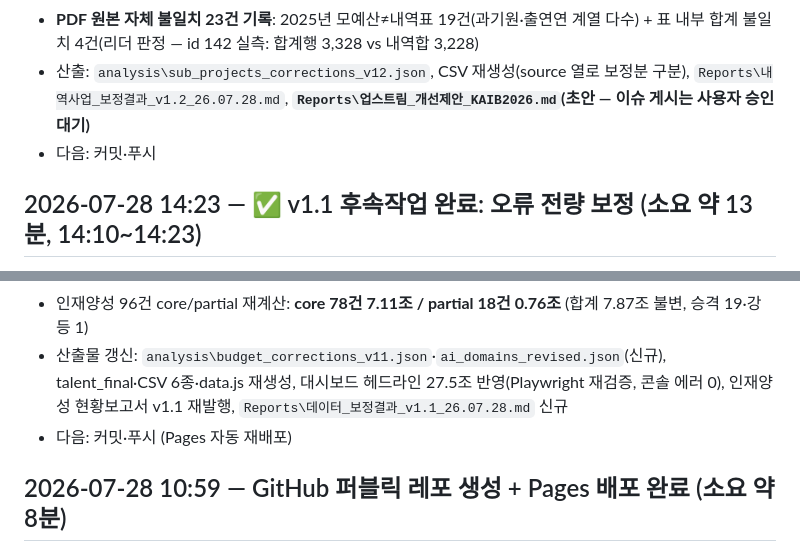
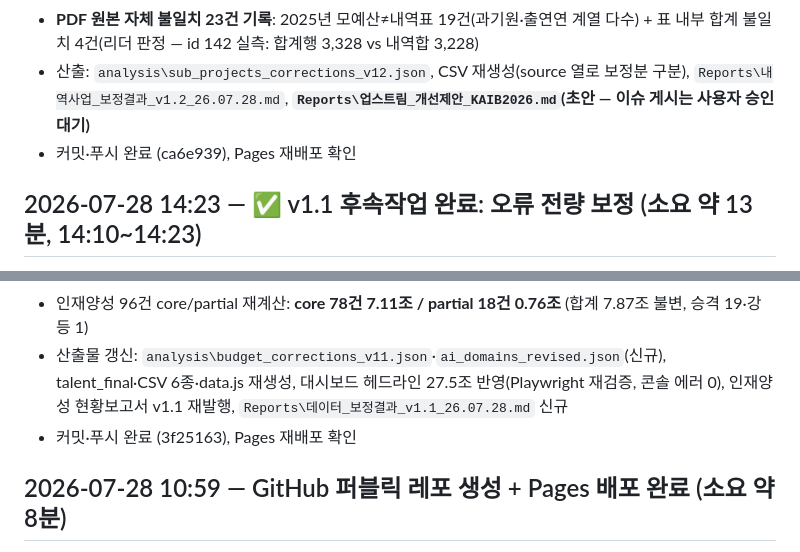
Before and after one commit to Dongchan/Hi-Tech_Training_Budget, a Markdown page: Work_history.md, 2 parts joined by grey strips. Drawn GitHub-style.

Commit message:
작업이력 점검: v1.1·v1.2 항목의 커밋 완료 표시 보완
Co-Authored-By: Claude Fable 5 <noreply@anthropic.com>

```diff
--- a/Work_history.md
+++ b/Work_history.md
@@ -85,7 +85,7 @@
 - 실제 추출오류 보정(FIXED): 2024년 48·2025년 143·2026년 157건-연도. **내역 135행 복구** (685→820, 전체 CSV 1,523→1,658행)
 - **PDF 원본 자체 불일치 23건 기록**: 2025년 모예산≠내역표 19건(과기원·출연연 계열 다수) + 표 내부 합계 불일치 4건(리더 판정 — id 142 실측: 합계행 3,328 vs 내역합 3,228)
 - 산출: `analysis\sub_projects_corrections_v12.json`, CSV 재생성(source 열로 보정분 구분), `Reports\내역사업_보정결과_v1.2_26.07.28.md`, **`Reports\업스트림_개선제안_KAIB2026.md`(초안 — 이슈 게시는 사용자 승인 대기)**
-- 다음: 커밋·푸시
+- 커밋·푸시 완료 (ca6e939), Pages 재배포 확인
 
 ## 2026-07-28 14:23 — ✅ v1.1 후속작업 완료: 오류 전량 보정 (소요 약 13분, 14:10~14:23)
 - 계획: `Plans\Plan_26.07.28_v1.1.md` | 수행: 보정 Workflow (Opus 5 medium × 18, 1.1M 토큰, 3.7분, 오류 0)
@@ -94,7 +94,7 @@
 - **리더 판정 2건**: id 133 '교육/인재' 제거 승인(core→partial 재구분), id 519 '교육/인재' 추가 기각(부수 요소 — 동일 기준 일관 적용)
 - 인재양성 96건 core/partial 재계산: **core 78건 7.11조 / partial 18건 0.76조** (합계 7.87조 불변, 승격 19·강등 1)
 - 산출물 갱신: `analysis\budget_corrections_v11.json`·`ai_domains_revised.json`(신규), talent_final·CSV 6종·data.js 재생성, 대시보드 헤드라인 27.5조 반영(Playwright 재검증, 콘솔 에러 0), 인재양성 현황보고서 v1.1 재발행, `Reports\데이터_보정결과_v1.1_26.07.28.md` 신규
-- 다음: 커밋·푸시 (Pages 자동 재배포)
+- 커밋·푸시 완료 (3f25163), Pages 재배포 확인
 
 ## 2026-07-28 10:59 — GitHub 퍼블릭 레포 생성 + Pages 배포 완료 (소요 약 8분)
 - 레포: **https://github.com/Dongchan/Hi-Tech_Training_Budget** (퍼블릭, main, 66개 파일, 커밋 93b6b38)
```
